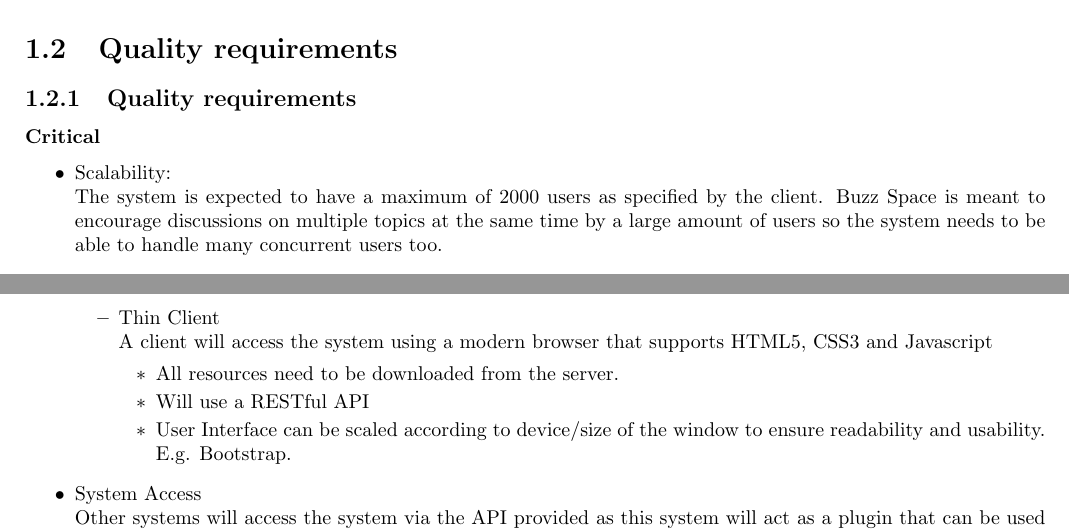
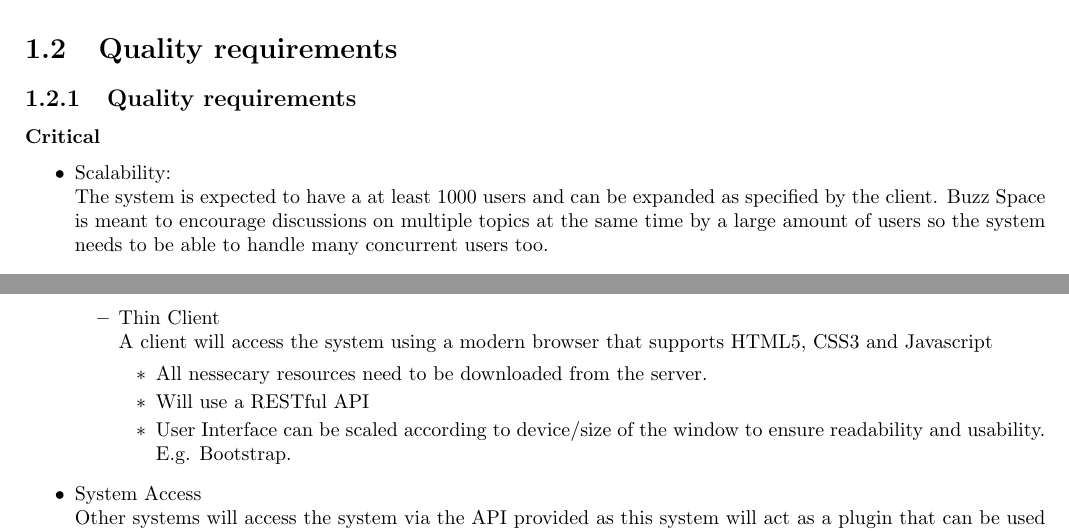
Before and after one commit to RenaldoV/COS301_Group4_B, a LaTeX thesis (final_draft.tex, which reads 1_2.tex, 1_3.tex): two parts of pages 3 and 4 of 10, joined at a grey line, cut so that both start at the same text. Compiled offline with pdfLaTeX.

Commit message:
Changed some things

```diff
--- a/1_2.tex
+++ b/1_2.tex
@@ -4,7 +4,7 @@
 	\subsubsection{Critical}
 		\begin{itemize}
 			\item Scalability: \\
-			The system is expected to have a maximum of 2000 users as specified by the client. Buzz Space is meant to encourage discussions on multiple topics at the same time by a large amount of users so the system needs to be able to handle many concurrent users too.
+			The system is expected to have a at least 1000 users and can be expanded as specified by the client. Buzz Space is meant to encourage discussions on multiple topics at the same time by a large amount of users so the system needs to be able to handle many concurrent users too.
 			\item Maintenance and Audit-ability \\
 			The system should be monitor-able and audit-able, to enable lecturers to monitor the discussion boards and to see who posted what on the Buzz Space. Lecturers should be able to evaluate and monitor each user to be able to give the user a participation mark for the discussion board. Lecturers should be able to prevent irrelevant posts and discussions and should be able to see who were part of the discussion and notify them that it has been removed and should then be able to give them a warning.
 		\end{itemize}
--- a/1_3.tex
+++ b/1_3.tex
@@ -19,7 +19,7 @@
 					\item Thin Client\\
 					A client will access the system using a modern browser that supports HTML5, CSS3 and Javascript
 						\begin{itemize}
-							\item All resources need to be downloaded from the server.
+							\item All nessecary resources need to be downloaded from the server.
 							\item Will use a RESTful API
 							\item User Interface can be scaled according to device/size of the window to ensure readability and usability. E.g. Bootstrap.
 						\end{itemize}
```
